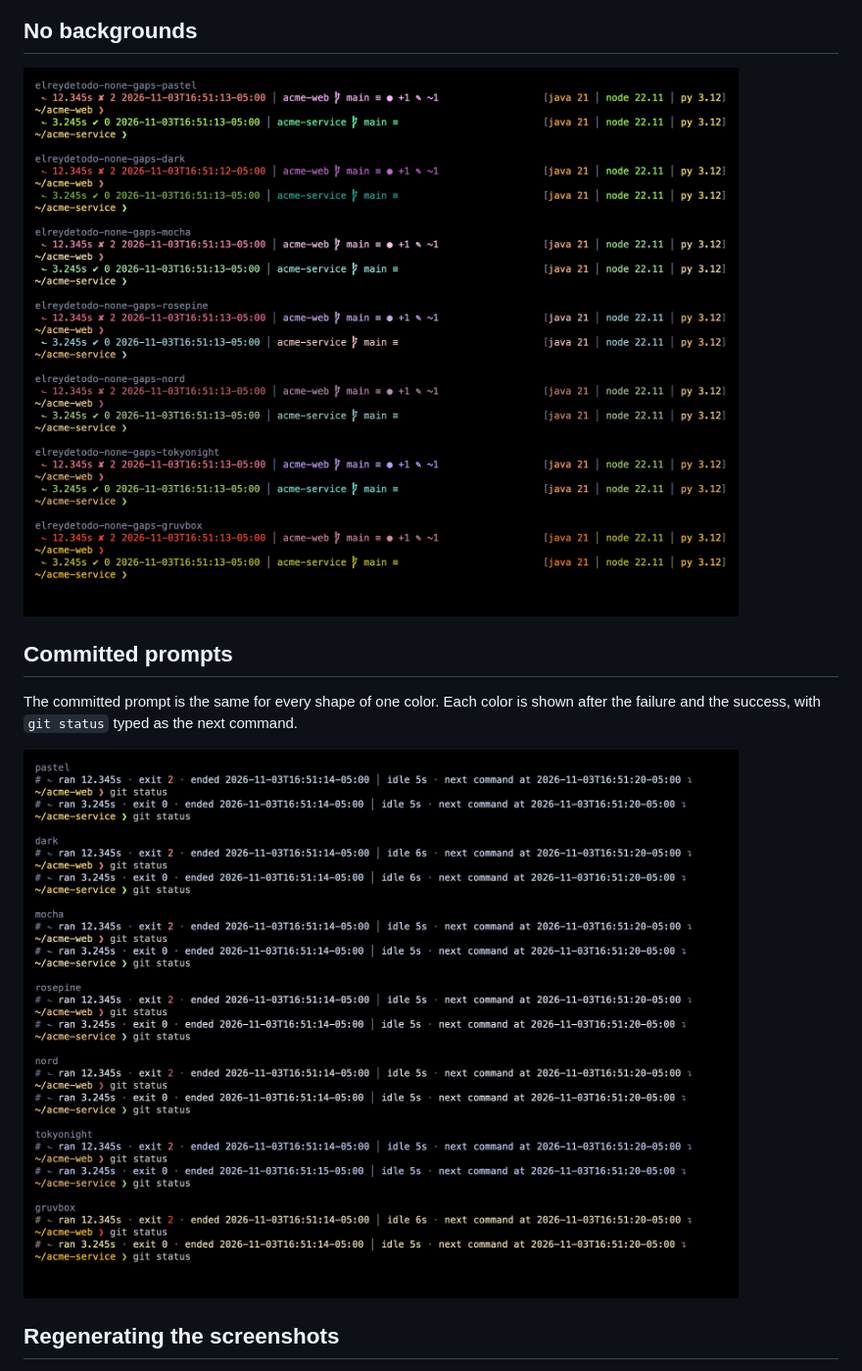
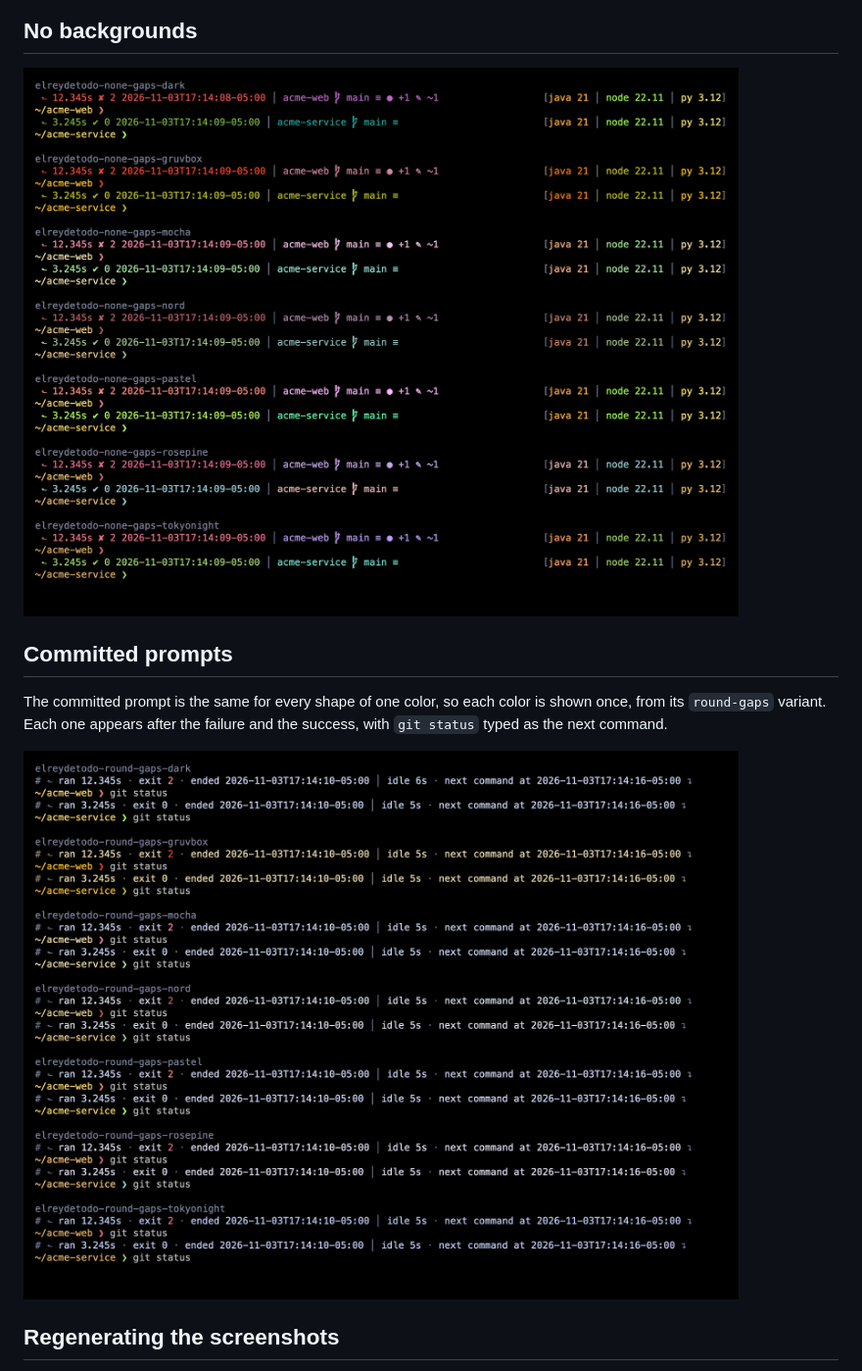
Before and after one commit to elreydetodo/shell-scripts, a Markdown page: oh-my-posh/SCREENSHOTS.md, the part around one of its changes. Shown at 98% size. Rendered like a GitHub page; pictures changed too: oh-my-posh/screenshots/committed.png, oh-my-posh/screenshots/none.png.

```diff
--- a/oh-my-posh/SCREENSHOTS.md
+++ b/oh-my-posh/SCREENSHOTS.md
@@ -19,8 +19,9 @@ names.
 
 ## Committed prompts
 
-The committed prompt is the same for every shape of one color. Each color is shown after the
-failure and the success, with `git status` typed as the next command.
+The committed prompt is the same for every shape of one color, so each color is shown once, from
+its `round-gaps` variant. Each one appears after the failure and the success, with `git status`
+typed as the next command.
 
 ![The committed prompt in every color](screenshots/committed.png)
 
```
Also changed, not shown: other parts of oh-my-posh/SCREENSHOTS.md (+2 -2 lines), oh-my-posh/AGENTS.md (+2 -2 lines), oh-my-posh/screenshots/angle.png, oh-my-posh/screenshots/overview.png, oh-my-posh/screenshots/round.png, 1 other file.
